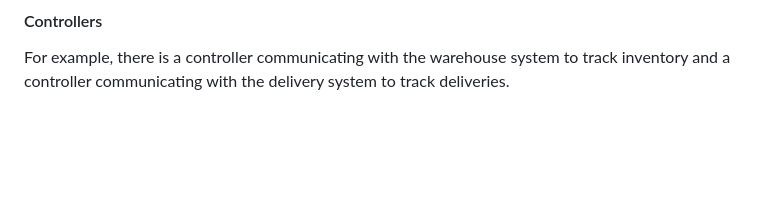
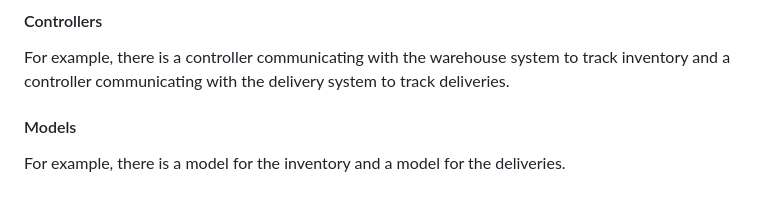
Before and after one commit to laviealon/KCart, a Markdown page: README.md, the part around the change. Rendered like a GitHub page; blank space fills up the shorter version.

Commit message:
Server architecture

```diff
--- a/README.md
+++ b/README.md
@@ -27,3 +27,7 @@ The server has a few main components:
 #### Controllers
 
 For example, there is a controller communicating with the warehouse system to track inventory and a controller communicating with the delivery system to track deliveries.
+
+#### Models
+
+For example, there is a model for the inventory and a model for the deliveries.
```
